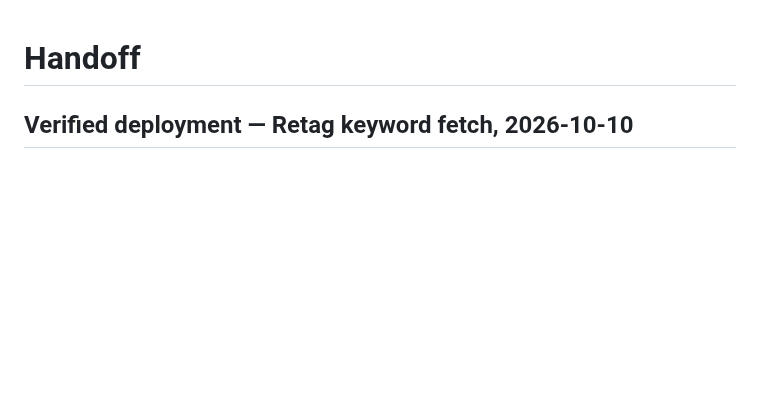
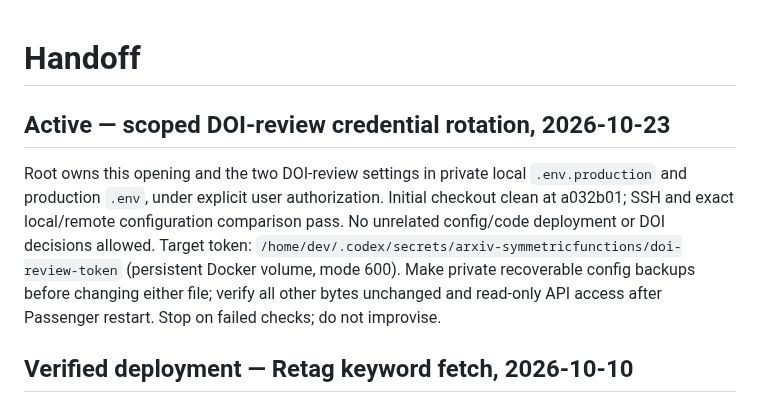
Before and after one commit to PerAlexandersson/arxiv.symmetricfunctions.com, a Markdown page: HANDOFF.md, the part around the change. GitHub-like rendering; blank space fills up the shorter version.

Commit message:
Record scoped DOI credential rotation ownership

```diff
--- a/HANDOFF.md
+++ b/HANDOFF.md
@@ -1,4 +1,15 @@
 # Handoff
+
+## Active — scoped DOI-review credential rotation, 2026-10-23
+
+Root owns this opening and the two DOI-review settings in private local
+`.env.production` and production `.env`, under explicit user authorization.
+Initial checkout clean at a032b01; SSH and exact local/remote configuration
+comparison pass. No unrelated config/code deployment or DOI decisions allowed.
+Target token: `/home/dev/.codex/secrets/arxiv-symmetricfunctions/doi-review-token`
+(persistent Docker volume, mode 600). Make private recoverable config backups
+before changing either file; verify all other bytes unchanged and read-only API
+access after Passenger restart. Stop on failed checks; do not improvise.
 
 ## Verified deployment — Retag keyword fetch, 2026-10-10
 
```
